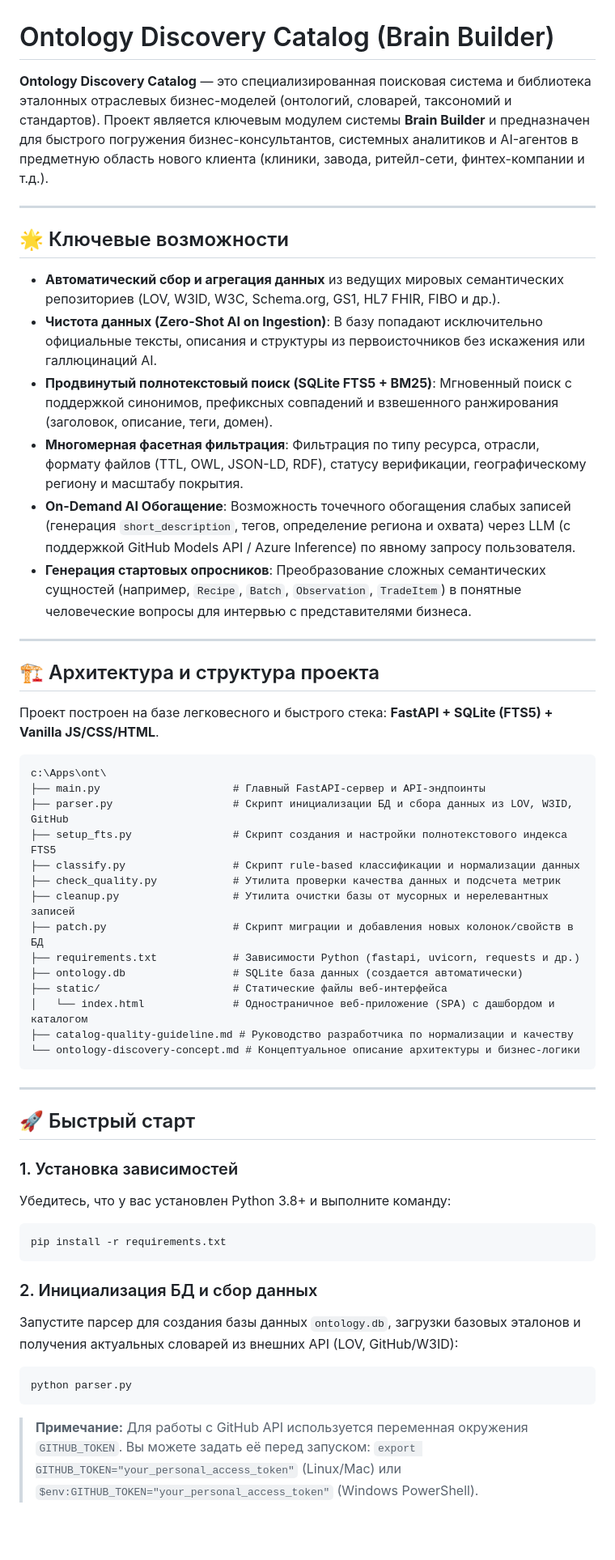
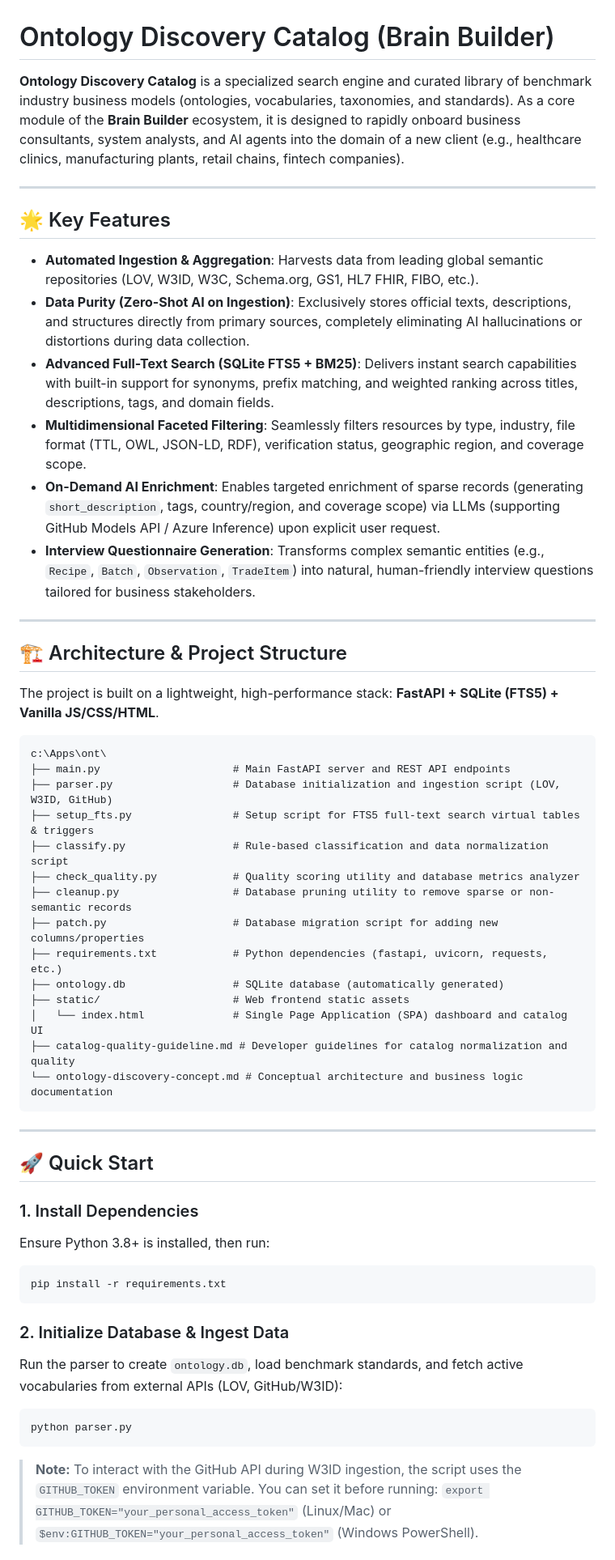
Before and after one commit to zorojan/ont, a Markdown page: README.md, the part around one of its changes. Shown at 81% size. Drawn GitHub-style; blank space fills up the shorter version.

Commit message:
Translate README to professional English

````diff
--- a/README.md
+++ b/README.md
@@ -1,61 +1,61 @@
 # Ontology Discovery Catalog (Brain Builder)
 
-**Ontology Discovery Catalog** — это специализированная поисковая система и библиотека эталонных отраслевых бизнес-моделей (онтологий, словарей, таксономий и стандартов). Проект является ключевым модулем системы **Brain Builder** и предназначен для быстрого погружения бизнес-консультантов, системных аналитиков и AI-агентов в предметную область нового клиента (клиники, завода, ритейл-сети, финтех-компании и т.д.).
+**Ontology Discovery Catalog** is a specialized search engine and curated library of benchmark industry business models (ontologies, vocabularies, taxonomies, and standards). As a core module of the **Brain Builder** ecosystem, it is designed to rapidly onboard business consultants, system analysts, and AI agents into the domain of a new client (e.g., healthcare clinics, manufacturing plants, retail chains, fintech companies).
 
 ---
 
-## 🌟 Ключевые возможности
+## 🌟 Key Features
 
-- **Автоматический сбор и агрегация данных** из ведущих мировых семантических репозиториев (LOV, W3ID, W3C, Schema.org, GS1, HL7 FHIR, FIBO и др.).
-- **Чистота данных (Zero-Shot AI on Ingestion)**: В базу попадают исключительно официальные тексты, описания и структуры из первоисточников без искажения или галлюцинаций AI.
-- **Продвинутый полнотекстовый поиск (SQLite FTS5 + BM25)**: Мгновенный поиск с поддержкой синонимов, префиксных совпадений и взвешенного ранжирования (заголовок, описание, теги, домен).
-- **Многомерная фасетная фильтрация**: Фильтрация по типу ресурса, отрасли, формату файлов (TTL, OWL, JSON-LD, RDF), статусу верификации, географическому региону и масштабу покрытия.
-- **On-Demand AI Обогащение**: Возможность точечного обогащения слабых записей (генерация `short_description`, тегов, определение региона и охвата) через LLM (с поддержкой GitHub Models API / Azure Inference) по явному запросу пользователя.
-- **Генерация стартовых опросников**: Преобразование сложных семантических сущностей (например, `Recipe`, `Batch`, `Observation`, `TradeItem`) в понятные человеческие вопросы для интервью с представителями бизнеса.
+- **Automated Ingestion & Aggregation**: Harvests data from leading global semantic repositories (LOV, W3ID, W3C, Schema.org, GS1, HL7 FHIR, FIBO, etc.).
+- **Data Purity (Zero-Shot AI on Ingestion)**: Exclusively stores official texts, descriptions, and structures directly from primary sources, completely eliminating AI hallucinations or distortions during data collection.
+- **Advanced Full-Text Search (SQLite FTS5 + BM25)**: Delivers instant search capabilities with built-in support for synonyms, prefix matching, and weighted ranking across titles, descriptions, tags, and domain fields.
+- **Multidimensional Faceted Filtering**: Seamlessly filters resources by type, industry, file format (TTL, OWL, JSON-LD, RDF), verification status, geographic region, and coverage scope.
+- **On-Demand AI Enrichment**: Enables targeted enrichment of sparse records (generating `short_description`, tags, country/region, and coverage scope) via LLMs (supporting GitHub Models API / Azure Inference) upon explicit user request.
+- **Interview Questionnaire Generation**: Transforms complex semantic entities (e.g., `Recipe`, `Batch`, `Observation`, `TradeItem`) into natural, human-friendly interview questions tailored for business stakeholders.
 
 ---
 
-## 🏗 Архитектура и структура проекта
+## 🏗 Architecture & Project Structure
 
-Проект построен на базе легковесного и быстрого стека: **FastAPI + SQLite (FTS5) + Vanilla JS/CSS/HTML**.
+The project is built on a lightweight, high-performance stack: **FastAPI + SQLite (FTS5) + Vanilla JS/CSS/HTML**.
 
 ```
 c:\Apps\ont\
-├── main.py                     # Главный FastAPI-сервер и API-эндпоинты
-├── parser.py                   # Скрипт инициализации БД и сбора данных из LOV, W3ID, GitHub
-├── setup_fts.py                # Скрипт создания и настройки полнотекстового индекса FTS5
-├── classify.py                 # Скрипт rule-based классификации и нормализации данных
-├── check_quality.py            # Утилита проверки качества данных и подсчета метрик
-├── cleanup.py                  # Утилита очистки базы от мусорных и нерелевантных записей
-├── patch.py                    # Скрипт миграции и добавления новых колонок/свойств в БД
-├── requirements.txt            # Зависимости Python (fastapi, uvicorn, requests и др.)
-├── ontology.db                 # SQLite база данных (создается автоматически)
-├── static/                     # Статические файлы веб-интерфейса
-│   └── index.html              # Одностраничное веб-приложение (SPA) с дашбордом и каталогом
-├── catalog-quality-guideline.md # Руководство разработчика по нормализации и качеству
-└── ontology-discovery-concept.md # Концептуальное описание архитектуры и бизнес-логики
+├── main.py                     # Main FastAPI server and REST API endpoints
+├── parser.py                   # Database initialization and ingestion script (LOV, W3ID, GitHub)
+├── setup_fts.py                # Setup script for FTS5 full-text search virtual tables & triggers
+├── classify.py                 # Rule-based classification and data normalization script
+├── check_quality.py            # Quality scoring utility and database metrics analyzer
+├── cleanup.py                  # Database pruning utility to remove sparse or non-semantic records
+├── patch.py                    # Database migration script for adding new columns/properties
+├── requirements.txt            # Python dependencies (fastapi, uvicorn, requests, etc.)
+├── ontology.db                 # SQLite database (automatically generated)
+├── static/                     # Web frontend static assets
+│   └── index.html              # Single Page Application (SPA) dashboard and catalog UI
+├── catalog-quality-guideline.md # Developer guidelines for catalog normalization and quality
+└── ontology-discovery-concept.md # Conceptual architecture and business logic documentation
 ```
 
 ---
 
-## 🚀 Быстрый старт
+## 🚀 Quick Start
 
-### 1. Установка зависимостей
+### 1. Install Dependencies
 
-Убедитесь, что у вас установлен Python 3.8+ и выполните команду:
+Ensure Python 3.8+ is installed, then run:
 
 ```bash
 pip install -r requirements.txt
 ```
 
-### 2. Инициализация БД и сбор данных
+### 2. Initialize Database & Ingest Data
 
-Запустите парсер для создания базы данных `ontology.db`, загрузки базовых эталонов и получения актуальных словарей из внешних API (LOV, GitHub/W3ID):
+Run the parser to create `ontology.db`, load benchmark standards, and fetch active vocabularies from external APIs (LOV, GitHub/W3ID):
 
 ```bash
 python parser.py
 ```
 
-> **Примечание:** Для работы с GitHub API используется переменная окружения `GITHUB_TOKEN`. Вы можете задать её перед запуском:
-> `export GITHUB_TOKEN="your_personal_access_token"` (Linux/Mac) или `$env:GITHUB_TOKEN="your_personal_access_token"` (Windows PowerShell).
+> **Note:** To interact with the GitHub API during W3ID ingestion, the script uses the `GITHUB_TOKEN` environment variable. You can set it before running:
+> `export GITHUB_TOKEN="your_personal_access_token"` (Linux/Mac) or `$env:GITHUB_TOKEN="your_personal_access_token"` (Windows PowerShell).
 
````
Also changed, not shown: other parts of README.md (+47 -47 lines).
